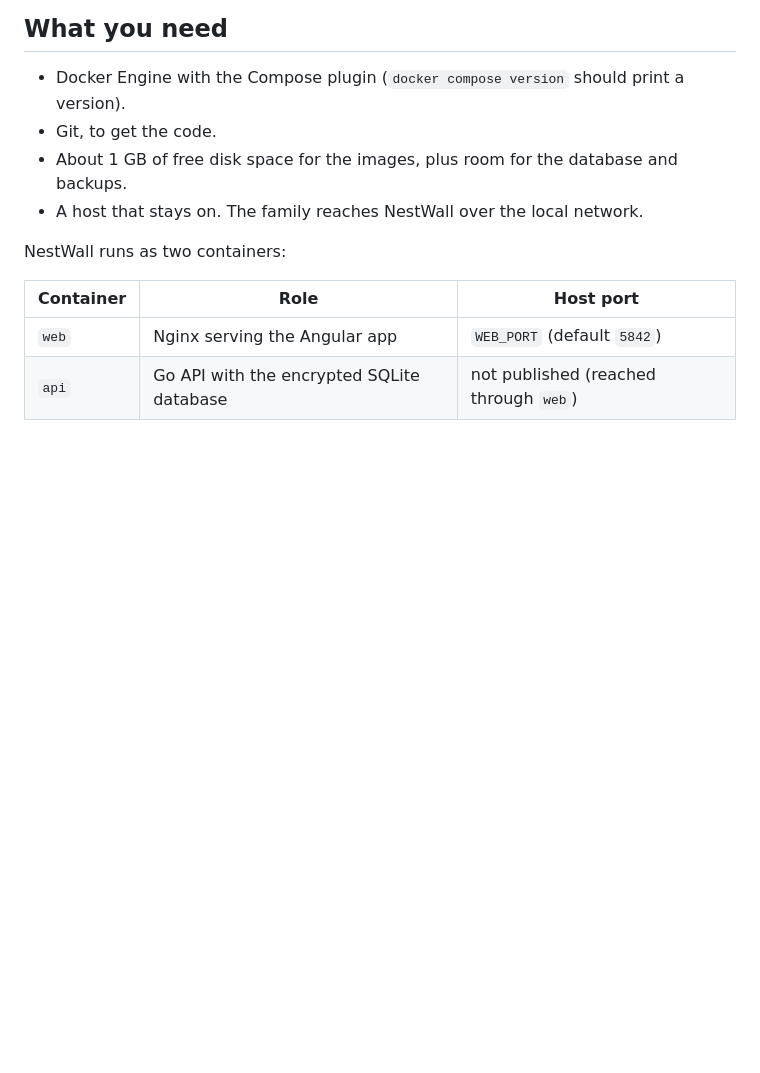
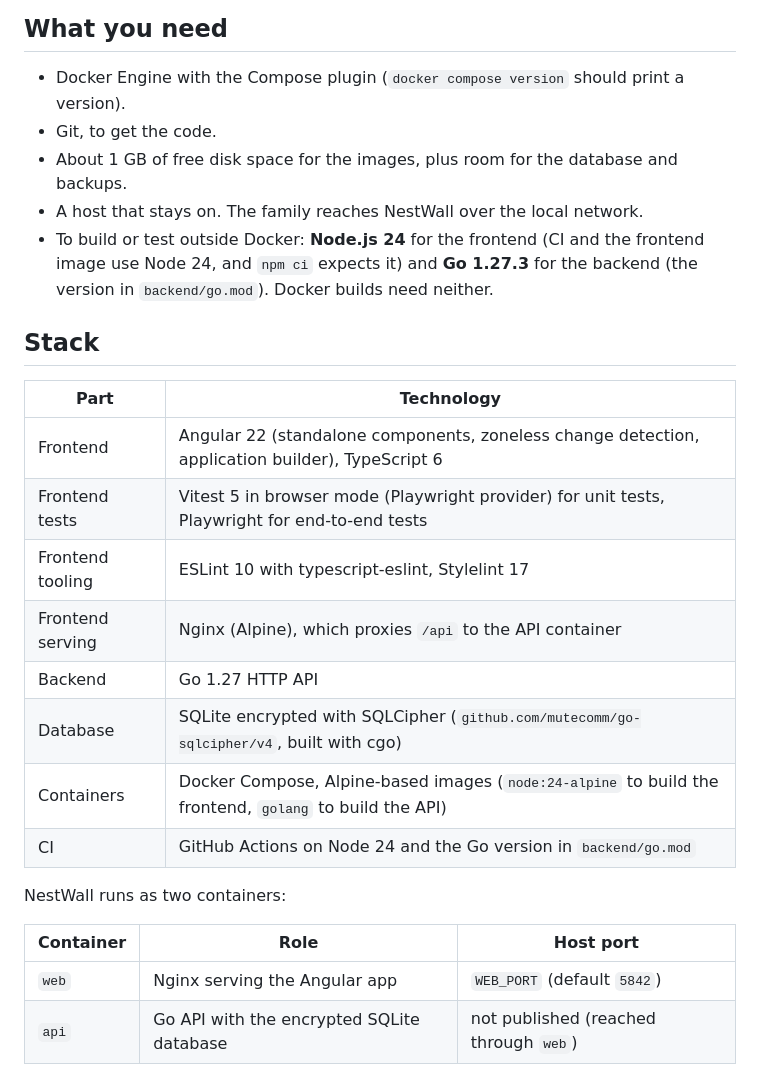
Before and after one commit to alisohail/nestwall, a Markdown page: docs/dev-guide.md, the part around the change. GitHub-like rendering; blank space fills up the shorter version.

Commit message:
docs: add Node and Go requirements and stack overview to dev guide
Co-authored-by: Copilot <223556219+Copilot@users.noreply.github.com>

```diff
--- a/docs/dev-guide.md
+++ b/docs/dev-guide.md
@@ -8,6 +8,20 @@ This guide takes a new host from nothing to a running family planner. It covers
 - Git, to get the code.
 - About 1 GB of free disk space for the images, plus room for the database and backups.
 - A host that stays on. The family reaches NestWall over the local network.
+- To build or test outside Docker: **Node.js 24** for the frontend (CI and the frontend image use Node 24, and `npm ci` expects it) and **Go 1.27.3** for the backend (the version in `backend/go.mod`). Docker builds need neither.
+
+## Stack
+
+| Part | Technology |
+|---|---|
+| Frontend | Angular 22 (standalone components, zoneless change detection, application builder), TypeScript 6 |
+| Frontend tests | Vitest 5 in browser mode (Playwright provider) for unit tests, Playwright for end-to-end tests |
+| Frontend tooling | ESLint 10 with typescript-eslint, Stylelint 17 |
+| Frontend serving | Nginx (Alpine), which proxies `/api` to the API container |
+| Backend | Go 1.27 HTTP API |
+| Database | SQLite encrypted with SQLCipher (`github.com/mutecomm/go-sqlcipher/v4`, built with cgo) |
+| Containers | Docker Compose, Alpine-based images (`node:24-alpine` to build the frontend, `golang` to build the API) |
+| CI | GitHub Actions on Node 24 and the Go version in `backend/go.mod` |
 
 NestWall runs as two containers:
 
```
